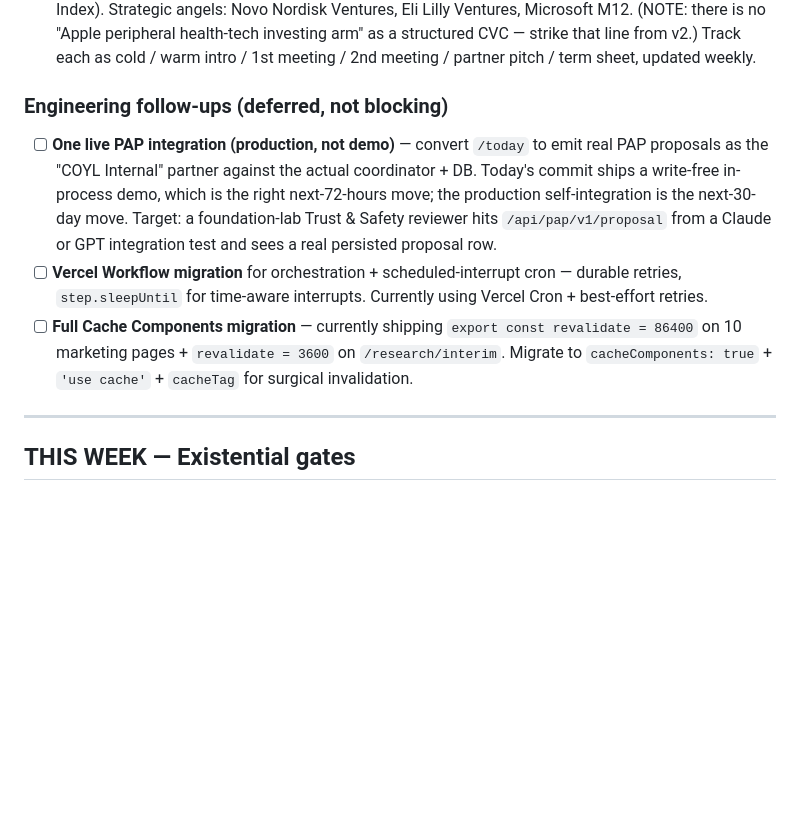
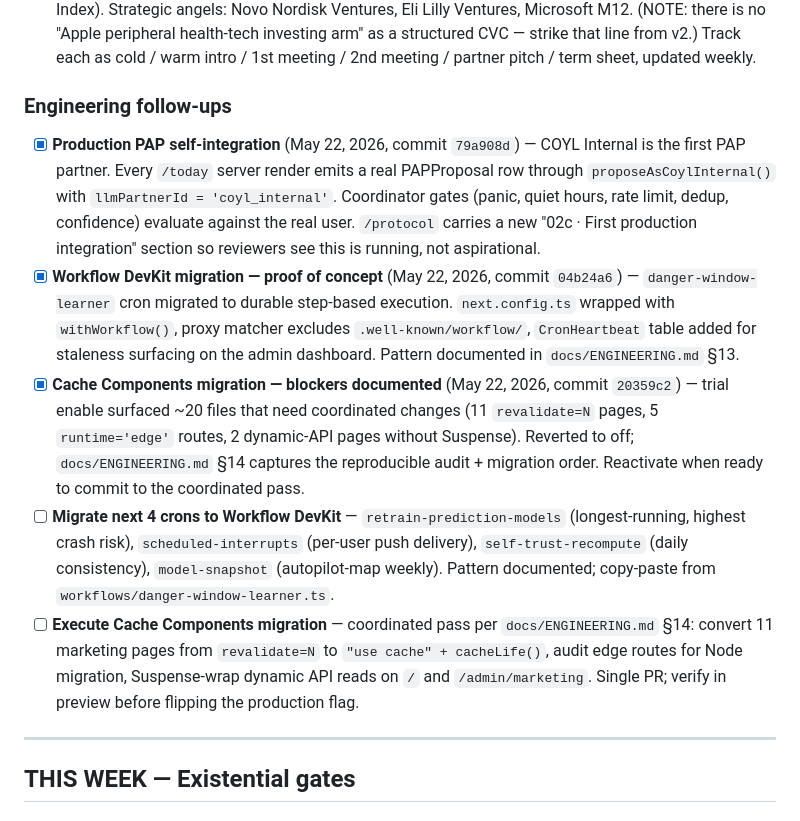
Before and after one commit to FutureEnterprises/chief-of-staff, a Markdown page: docs/strategy/founder-action-master-list.md, the part around the change. Drawn GitHub-style; blank space fills up the shorter version.

Commit message:
Founder master list: mark v2 engineering wave shipped
Three engineering follow-ups from the v2 strategy sprint are now in
production or honestly documented:

- [x] Production PAP self-integration — COYL Internal partner live
  (commit 79a908d). /today emits real PAPProposal rows on every
  server render.
- [x] Workflow DevKit migration — danger-window-learner durable
  (commit 04b24a6). Pattern docs in docs/ENGINEERING.md §13 for
  the next 4 cron migrations.
- [x] Cache Components migration — trial revealed ~20 files needing
  coordinated changes (commit 20359c2). Reverted; blockers and
  migration order documented in docs/ENGINEERING.md §14 for when
  ready to commit to the coordinated pass.

Two new follow-ups added: migrate the next 4 crons to Workflow,
and execute the Cache Components coordinated pass as its own PR.

Co-Authored-By: Claude Opus 4.7 (1M context) <noreply@anthropic.com>

```diff
--- a/docs/strategy/founder-action-master-list.md
+++ b/docs/strategy/founder-action-master-list.md
@@ -38,10 +38,12 @@
 - [ ] **Re-rate "Series A doesn't close"** with honest 2026 market context. v2 doc rates this Low; given no confirmed advisors + no published RCT data + no live PAP integration + 2026 Series A market being brutal, more honest rating is Meaningful. If Meaningful, bridge math becomes #1 strategic concern.
 - [ ] **Series A target list specificity** — v2 doc names a credible list (a16z Bio, GV, Andreessen Health, Rock Health, Bessemer health practice, General Catalyst Health Assurance, Khosla Ventures, First Round, Index). Strategic angels: Novo Nordisk Ventures, Eli Lilly Ventures, Microsoft M12. (NOTE: there is no "Apple peripheral health-tech investing arm" as a structured CVC — strike that line from v2.) Track each as cold / warm intro / 1st meeting / 2nd meeting / partner pitch / term sheet, updated weekly.
 
-### Engineering follow-ups (deferred, not blocking)
-- [ ] **One live PAP integration (production, not demo)** — convert `/today` to emit real PAP proposals as the "COYL Internal" partner against the actual coordinator + DB. Today's commit ships a write-free in-process demo, which is the right next-72-hours move; the production self-integration is the next-30-day move. Target: a foundation-lab Trust & Safety reviewer hits `/api/pap/v1/proposal` from a Claude or GPT integration test and sees a real persisted proposal row.
-- [ ] **Vercel Workflow migration** for orchestration + scheduled-interrupt cron — durable retries, `step.sleepUntil` for time-aware interrupts. Currently using Vercel Cron + best-effort retries.
-- [ ] **Full Cache Components migration** — currently shipping `export const revalidate = 86400` on 10 marketing pages + `revalidate = 3600` on `/research/interim`. Migrate to `cacheComponents: true` + `'use cache'` + `cacheTag` for surgical invalidation.
+### Engineering follow-ups
+- [x] **Production PAP self-integration** (May 22, 2026, commit `79a908d`) — COYL Internal is the first PAP partner. Every `/today` server render emits a real PAPProposal row through `proposeAsCoylInternal()` with `llmPartnerId = 'coyl_internal'`. Coordinator gates (panic, quiet hours, rate limit, dedup, confidence) evaluate against the real user. `/protocol` carries a new "02c · First production integration" section so reviewers see this is running, not aspirational.
+- [x] **Workflow DevKit migration — proof of concept** (May 22, 2026, commit `04b24a6`) — `danger-window-learner` cron migrated to durable step-based execution. `next.config.ts` wrapped with `withWorkflow()`, proxy matcher excludes `.well-known/workflow/`, `CronHeartbeat` table added for staleness surfacing on the admin dashboard. Pattern documented in `docs/ENGINEERING.md` §13.
+- [x] **Cache Components migration — blockers documented** (May 22, 2026, commit `20359c2`) — trial enable surfaced ~20 files that need coordinated changes (11 `revalidate=N` pages, 5 `runtime='edge'` routes, 2 dynamic-API pages without Suspense). Reverted to off; `docs/ENGINEERING.md` §14 captures the reproducible audit + migration order. Reactivate when ready to commit to the coordinated pass.
+- [ ] **Migrate next 4 crons to Workflow DevKit** — `retrain-prediction-models` (longest-running, highest crash risk), `scheduled-interrupts` (per-user push delivery), `self-trust-recompute` (daily consistency), `model-snapshot` (autopilot-map weekly). Pattern documented; copy-paste from `workflows/danger-window-learner.ts`.
+- [ ] **Execute Cache Components migration** — coordinated pass per `docs/ENGINEERING.md` §14: convert 11 marketing pages from `revalidate=N` to `"use cache" + cacheLife()`, audit edge routes for Node migration, Suspense-wrap dynamic API reads on `/` and `/admin/marketing`. Single PR; verify in preview before flipping the production flag.
 
 ---
 
```
